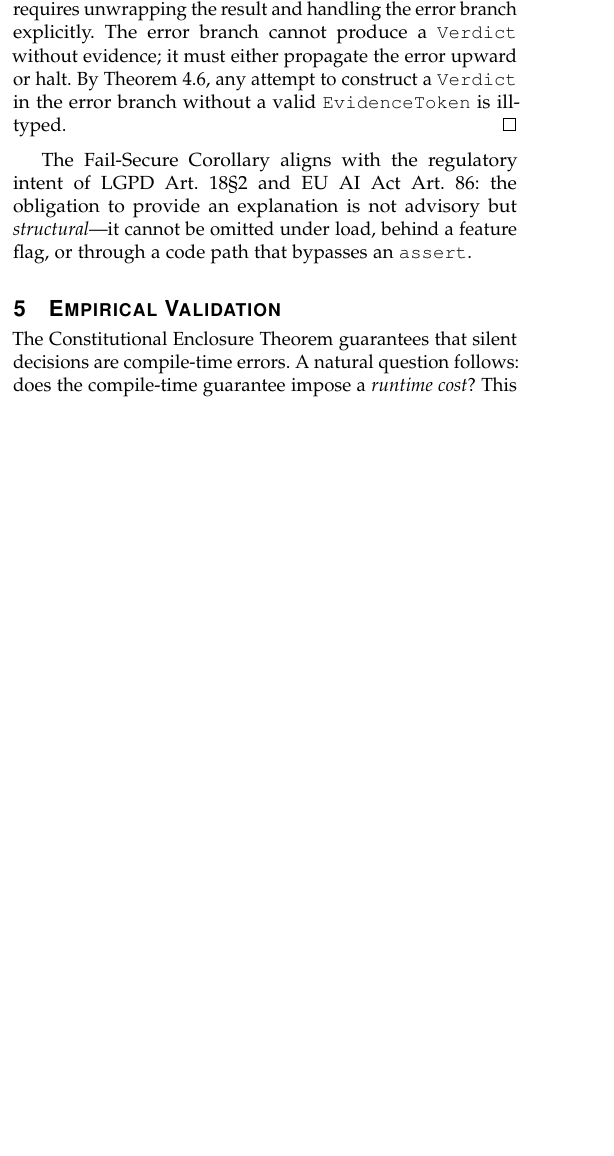
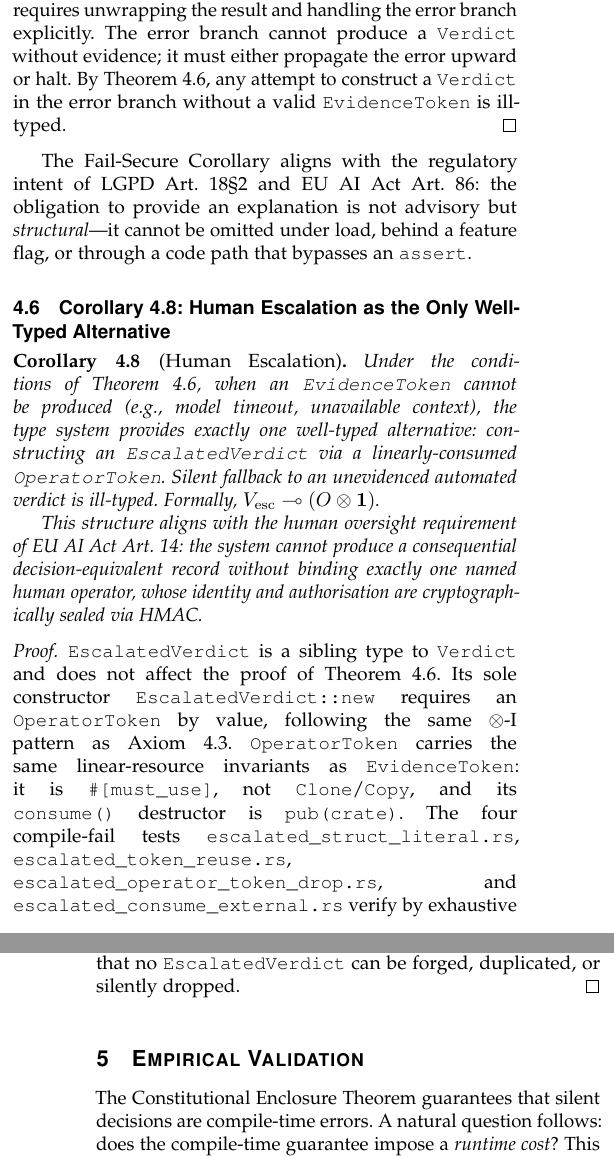
Before and after one commit to danzeroum/silent-decisions-proof, a LaTeX paper (main.tex, which reads section4_theorem.tex): part of one column of page 5 of 8 before the commit and two parts of the columns of pages 5 and 6 of 9 after it, the two joined at a grey line, cut so that both start at the same text, the shorter picture padded with empty space. Compiled offline with pdfLaTeX.

Commit message:
Apply three analyst corrections: HMAC versioning, size_of EscalatedVerdict, Art.14 language; add Corollary 4.8 to LaTeX
- src/lib.rs: add `mac.update(b"btv-escalated-v1")` as canonical schema
  version prefix in EscalatedVerdict::compute_hmac(), before all field
  updates — ensures long-term HMAC integrity under schema evolution
- src/main.rs: fix clause count (6 → 15); add size_of::<EscalatedVerdict>()
  reporting (measured: 160 bytes, not estimated)
- examples/emergency_escalation.rs: replace "AI Act Art. 14 satisfied"
  with "Structurally aligns with AI Act Art. 14 (human oversight
  requirement)" — legally defensible language per analyst review
- section4_theorem.tex: add Corollary 4.8 (Human Escalation as the Only
  Well-Typed Alternative) with formal proof; V_esc ⊸ (O ⊗ 1)

Empirical validation: 15/15 proof clauses pass; all four worked examples
run cleanly; size_of::<Verdict>() = 152 bytes, size_of::<EscalatedVerdict>()
= 160 bytes confirmed at runtime.

https://claude.ai/code/session_01EteSLx1uxeJWB4UCuKaKso

```diff
--- a/section4_theorem.tex
+++ b/section4_theorem.tex
@@ -225,3 +225,44 @@ LGPD Art.~18\S2 and EU AI Act Art.~86: the obligation to provide an
 explanation is not advisory but \emph{structural}---it cannot be
 omitted under load, behind a feature flag, or through a code path
 that bypasses an \texttt{assert}.
+
+% ----------------------------------------------------------------
+\subsection{Corollary 4.8: Human Escalation as the Only Well-Typed Alternative}
+\label{sec:escalated}
+
+\begin{corollary}[Human Escalation]
+\label{cor:escalated}
+Under the conditions of Theorem~\ref{thm:enclosure}, when an
+\texttt{EvidenceToken} cannot be produced (e.g., model timeout,
+unavailable context), the type system provides exactly one
+well-typed alternative: constructing an \texttt{EscalatedVerdict}
+via a linearly-consumed \texttt{OperatorToken}.
+Silent fallback to an unevidenced automated verdict is ill-typed.
+Formally, $V_{\mathrm{esc}} \multimap (O \otimes \mathbf{1})$.
+
+This structure aligns with the human oversight requirement of
+EU AI Act Art.~14: the system cannot produce a consequential
+decision-equivalent record without binding exactly one named
+human operator, whose identity and authorisation are
+cryptographically sealed via HMAC.
+\end{corollary}
+
+\begin{proof}
+\texttt{EscalatedVerdict} is a sibling type to \texttt{Verdict}
+and does not affect the proof of Theorem~\ref{thm:enclosure}.
+Its sole constructor \texttt{EscalatedVerdict::new} requires an
+\texttt{OperatorToken} by value, following the same
+$\otimes$-I pattern as Axiom~\ref{ax:intro}.
+\texttt{OperatorToken} carries the same linear-resource invariants
+as \texttt{EvidenceToken}: it is \texttt{\#[must\_use]},
+not \texttt{Clone}/\texttt{Copy}, and its \texttt{consume()}
+destructor is \texttt{pub(crate)}.
+The four compile-fail tests
+\texttt{escalated\_struct\_literal.rs},
+\texttt{escalated\_token\_reuse.rs},
+\texttt{escalated\_operator\_token\_drop.rs}, and
+\texttt{escalated\_consume\_external.rs}
+verify by exhaustive case analysis (mirroring Cases~A, B, and~C
+of Theorem~\ref{thm:enclosure}) that no \texttt{EscalatedVerdict}
+can be forged, duplicated, or silently dropped.
+\end{proof}
```
Also changed, not shown: 3 other files.
